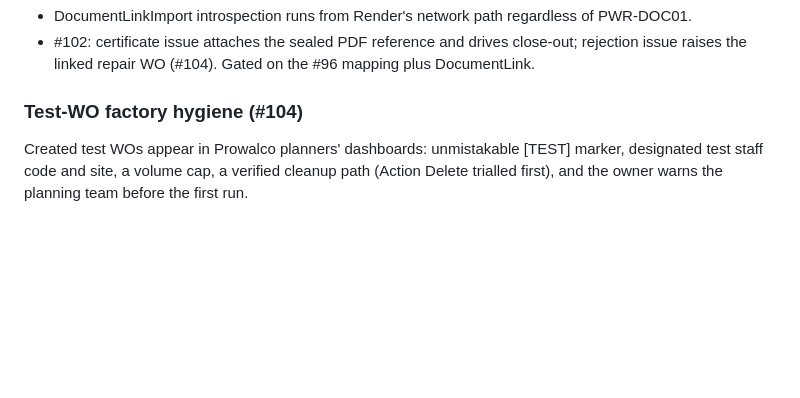
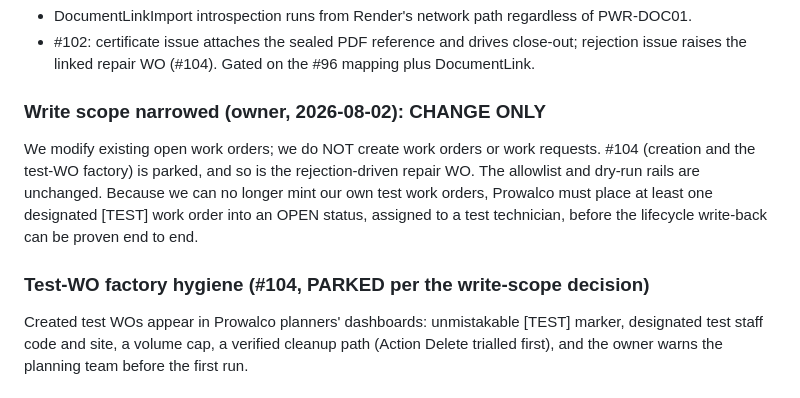
Before and after one commit to StebinnMathewsIA/calibration-certificate, a Markdown page: docs/WORKORDER-PHASE.md, the part around the change. Drawn GitHub-style; blank space fills up the shorter version.

```diff
--- a/docs/WORKORDER-PHASE.md
+++ b/docs/WORKORDER-PHASE.md
@@ -119,7 +119,16 @@ reads and writes.
   close-out; rejection issue raises the linked repair WO (#104). Gated
   on the #96 mapping plus DocumentLink.
 
-### Test-WO factory hygiene (#104)
+### Write scope narrowed (owner, 2026-08-02): CHANGE ONLY
+We modify existing open work orders; we do NOT create work orders or
+work requests. #104 (creation and the test-WO factory) is parked, and
+so is the rejection-driven repair WO. The allowlist and dry-run rails
+are unchanged. Because we can no longer mint our own test work orders,
+Prowalco must place at least one designated [TEST] work order into an
+OPEN status, assigned to a test technician, before the lifecycle
+write-back can be proven end to end.
+
+### Test-WO factory hygiene (#104, PARKED per the write-scope decision)
 Created test WOs appear in Prowalco planners' dashboards: unmistakable
 [TEST] marker, designated test staff code and site, a volume cap, a
 verified cleanup path (Action Delete trialled first), and the owner
```
Also changed, not shown: docs/PLATFORM-VISION.md (+41 -13 lines).
